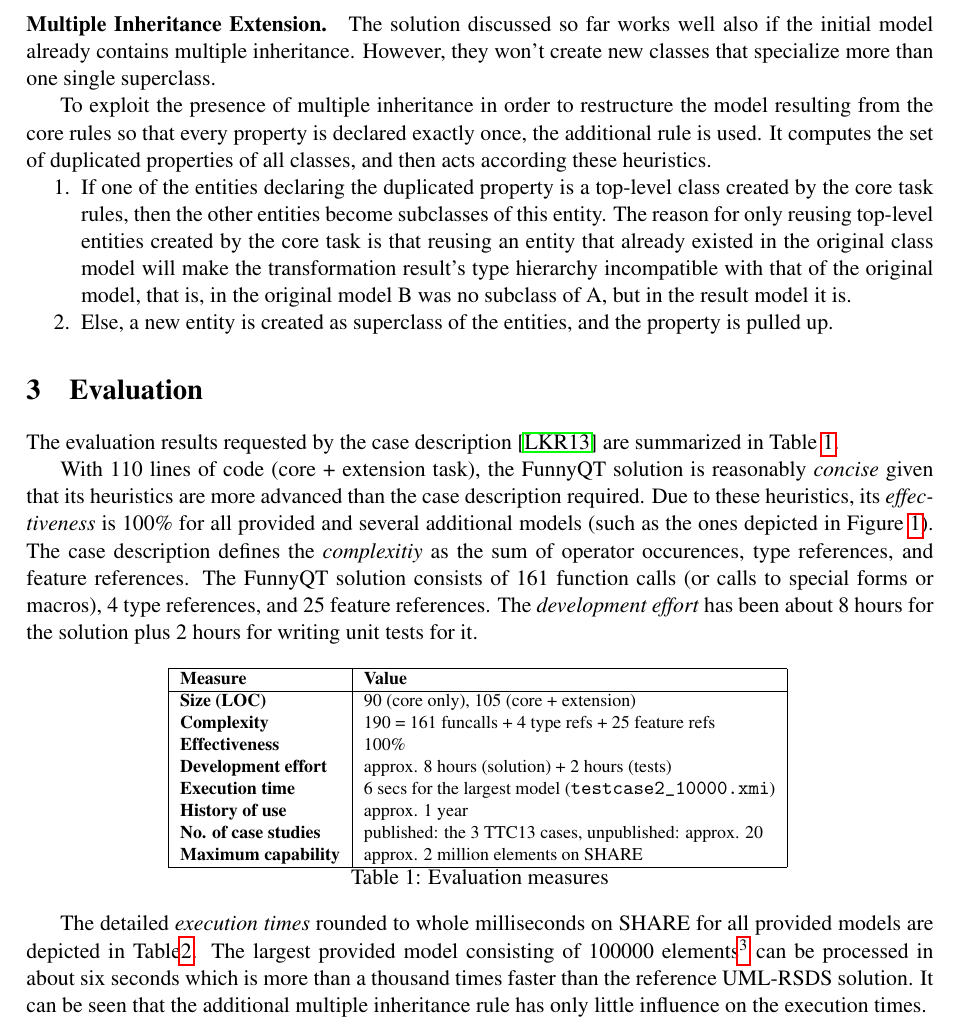
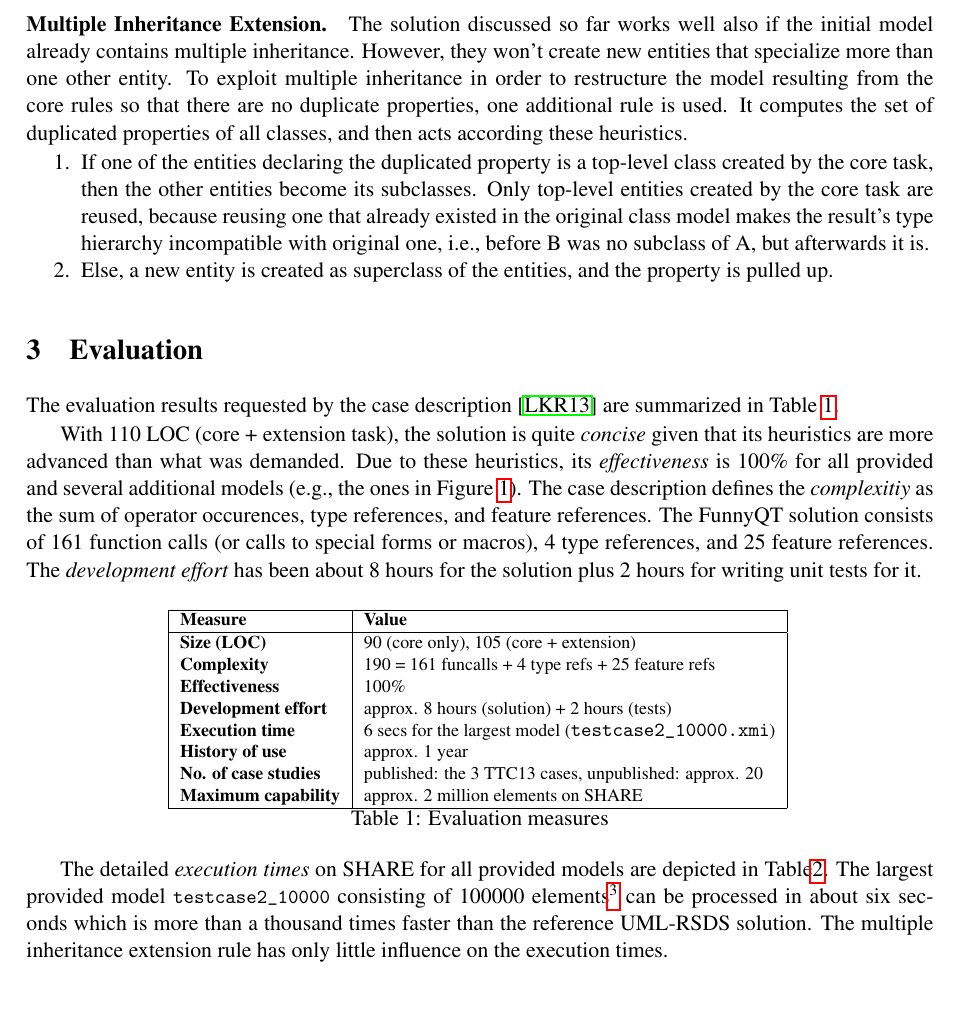
Before and after one commit to tsdh/ttc-2013-cd-restruct, a LaTeX paper (postproc/ttc13-funnyqt-cd-restruct.tex): part of page 5 of 6, cut so that both start at the same text. Compiled offline with pdfLaTeX; a LaTeX package or settings file that is missing is left out.

Commit message:
still not on 5 pages...

```diff
--- a/postproc/ttc13-funnyqt-cd-restruct.tex
+++ b/postproc/ttc13-funnyqt-cd-restruct.tex
@@ -314,21 +311,18 @@ match.
 \paragraph{Multiple Inheritance Extension.}
 
 The solution discussed so far works well also if the initial model already
-contains multiple inheritance.  However, they won't create new classes that
-specialize more than one single superclass.
-
-To exploit the presence of multiple inheritance in order to restructure the
-model resulting from the core rules so that every property is declared exactly
-once, the additional rule is used.  It computes the set of duplicated
-properties of all classes, and then acts according these heuristics.
+contains multiple inheritance.  However, they won't create new entities that
+specialize more than one other entity.  To exploit multiple inheritance in
+order to restructure the model resulting from the core rules so that there are
+no duplicate properties, one additional rule is used.  It computes the set of
+duplicated properties of all classes, and then acts according these heuristics.
 \begin{compactenum}
 \item If one of the entities declaring the duplicated property is a top-level
-  class created by the core task rules, then the other entities become
-  subclasses of this entity.  The reason for only reusing top-level entities
-  created by the core task is that reusing an entity that already existed in
-  the original class model will make the transformation result's type hierarchy
-  incompatible with that of the original model, that is, in the original model
-  B was no subclass of A, but in the result model it is.
+  class created by the core task, then the other entities become its
+  subclasses.  Only top-level entities created by the core task are reused,
+  because reusing one that already existed in the original class model makes
+  the result's type hierarchy incompatible with original one, i.e., before B
+  was no subclass of A, but afterwards it is.
 \item Else, a new entity is created as superclass of the entities, and the
   property is pulled up.
 \end{compactenum}
@@ -340,12 +334,12 @@ properties of all classes, and then acts according these heuristics.
 The evaluation results requested by the case description
 \cite{cdrestructcasedesc} are summarized in Table~\ref{tab:evaluation}.
 
-With 110 lines of code (core + extension task), the FunnyQT solution is
-reasonably \emph{concise} given that its heuristics are more advanced than the
-case description required.  Due to these heuristics, its \emph{effectiveness}
-is 100\% for all provided and several additional models (such as the ones
-depicted in Figure~\ref{fig:heuristics-example}).  The case description defines
-the \emph{complexitiy} as the sum of operator occurences, type references, and
+With 110 LOC (core + extension task), the solution is quite \emph{concise}
+given that its heuristics are more advanced than what was demanded.  Due to
+these heuristics, its \emph{effectiveness} is 100\% for all provided and
+several additional models (e.g., the ones in
+Figure~\ref{fig:heuristics-example}).  The case description defines the
+\emph{complexitiy} as the sum of operator occurences, type references, and
 feature references.  The FunnyQT solution consists of 161 function calls (or
 calls to special forms or macros), 4 type references, and 25 feature
 references.  The \emph{development effort} has been about 8 hours for the
@@ -372,13 +366,13 @@ solution plus 2 hours for writing unit tests for it.
   \label{tab:evaluation}
 \end{table}
 
-The detailed \emph{execution times} rounded to whole milliseconds on SHARE for
-all provided models are depicted in Table\ref{tab:exec-times}.  The largest
-provided model consisting of 100000 elements\footnote{The models
+The detailed \emph{execution times} on SHARE for all provided models are
+depicted in Table\ref{tab:exec-times}.  The largest provided model
+\verb|testcase2_10000| consisting of 100000 elements\footnote{The models
   \textsf{testcase2\_n} actually consist of $10\times n$ elements.} can be
 processed in about six seconds which is more than a thousand times faster than
-the reference UML-RSDS solution.  It can be seen that the additional multiple
-inheritance rule has only little influence on the execution times.
+the reference UML-RSDS solution.  The multiple inheritance extension rule has
+only little influence on the execution times.
 
 \begin{table}[htb]
   \footnotesize
```
Also changed, not shown: postproc/ttc13-funnyqt-cd-restruct.tex (31 more changed lines).
